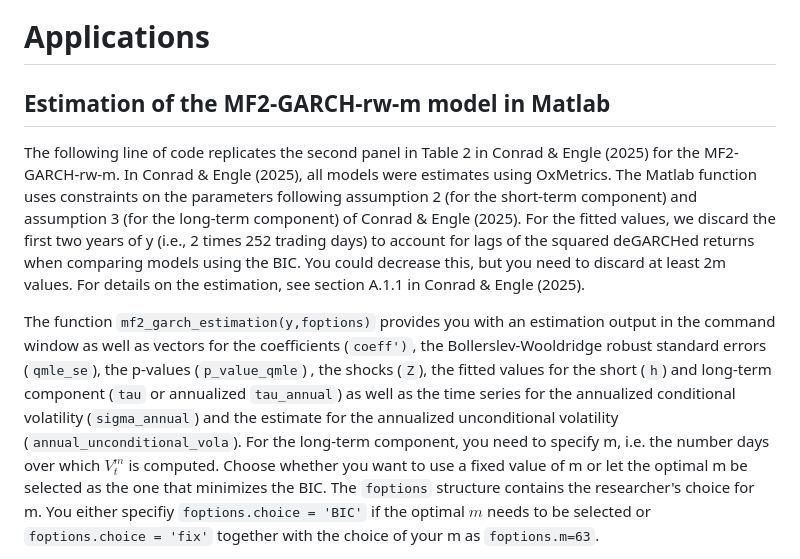
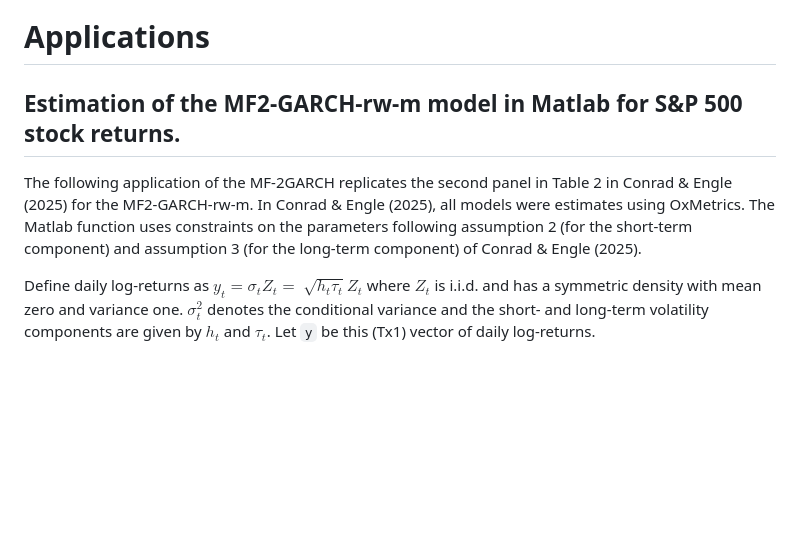
Before and after one commit to juliustheodor/mf2garch, a Markdown page: README.md, the part around the change printed below. GitHub-like rendering; blank space fills up the shorter version.

```diff
--- a/README.md
+++ b/README.md
@@ -22,8 +22,8 @@ We do not assume any responsibilities for results produced with the available co
 
 # Applications
 
-## Estimation of the MF2-GARCH-rw-m model in Matlab
-The following line of code replicates the second panel in Table 2 in Conrad & Engle (2025) for the MF2-GARCH-rw-m. In Conrad & Engle (2025), all models were estimates using OxMetrics. The Matlab function uses constraints on the parameters following assumption 2 (for the short-term component) and assumption 3 (for the long-term component) of Conrad & Engle (2025). For the fitted values, we discard the first two years of y (i.e., 2 times 252 trading days) to account for lags of the squared deGARCHed returns when comparing models using the BIC. You could decrease this, but you need to discard at least 2m values. For details on the estimation, see section A.1.1 in Conrad & Engle (2025).
+## Estimation of the MF2-GARCH-rw-m model in Matlab for S&P 500 stock returns.
+The following application of the MF-2GARCH replicates the second panel in Table 2 in Conrad & Engle (2025) for the MF2-GARCH-rw-m. In Conrad & Engle (2025), all models were estimates using OxMetrics. The Matlab function uses constraints on the parameters following assumption 2 (for the short-term component) and assumption 3 (for the long-term component) of Conrad & Engle (2025).
 
-The function `mf2_garch_estimation(y,foptions)` provides you with an estimation output in the command window as well as vectors for the coefficients (`coeff')`, the Bollerslev-Wooldridge robust standard errors  (`qmle_se`), the p-values  (`p_value_qmle`) , the shocks (`Z`), the fitted values for the short (`h`) and long-term component (`tau` or annualized `tau_annual`) as well as the time series for the annualized conditional volatility (`sigma_annual`) and the estimate for the annualized unconditional volatility (`annual_unconditional_vola`). For the long-term component, you need to specify m, i.e. the number days over which $V_t^m$ is computed. Choose whether you want to use a fixed value of m or let the optimal m be selected as the one that minimizes the BIC. The `foptions` structure contains the researcher's choice for m. You either specifiy `foptions.choice = 'BIC'` if the optimal $m$ needs to be selected or `foptions.choice = 'fix'` together with the choice of your m as `foptions.m=63`.
+Define daily log-returns as $y_t=\sigma_t Z_t=$ $\sqrt{h_t \tau_t} Z_t$ where $Z_t$ is i.i.d. and has a symmetric density with mean zero and variance one. $\sigma_t^2$ denotes the conditional variance and the short- and long-term volatility components are given by $h_t$ and $\tau_t$. Let `y` be this (Tx1) vector of daily log-returns.
 
```
Also changed, not shown: other parts of README.md (+14 -0 lines).
